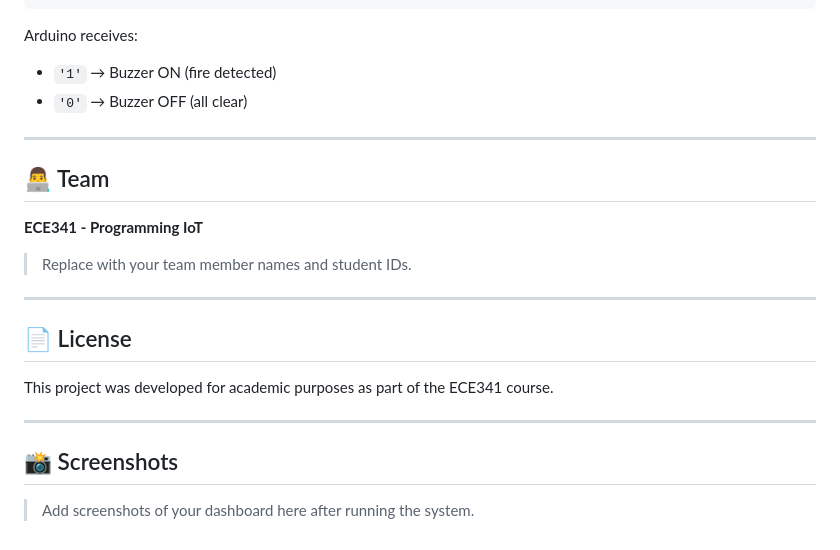
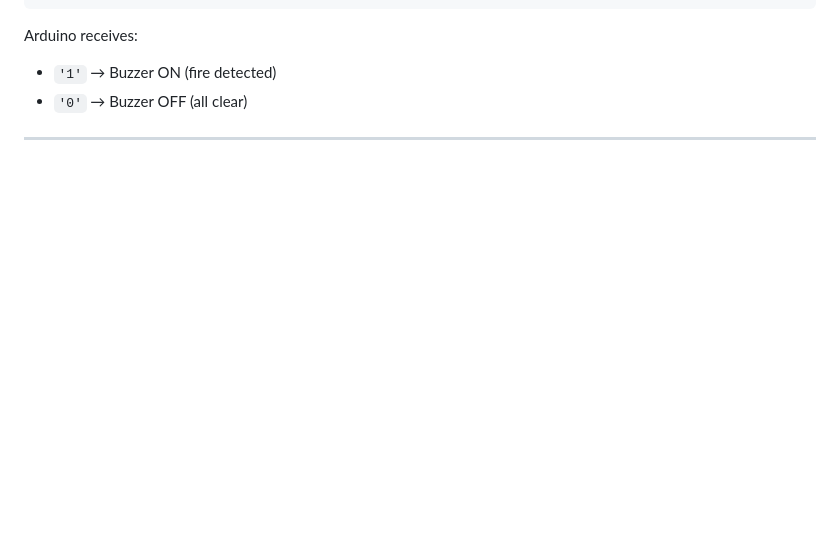
Before and after one commit to alantomar/Fire_AI, a Markdown page: README.md, the part around the change. GitHub-like rendering; blank space fills up the shorter version.

Commit message:
Clean up README by removing unnecessary sections
Removed team, license, and screenshots sections from README.

```diff
--- a/README.md
+++ b/README.md
@@ -207,21 +207,3 @@ Arduino receives:
 - `'0'` → Buzzer OFF (all clear)
 
 ---
-
-## 👨‍💻 Team
-
-**ECE341 - Programming IoT**
-
-> Replace with your team member names and student IDs.
-
----
-
-## 📄 License
-
-This project was developed for academic purposes as part of the ECE341 course.
-
----
-
-## 📸 Screenshots
-
-> Add screenshots of your dashboard here after running the system.
```
